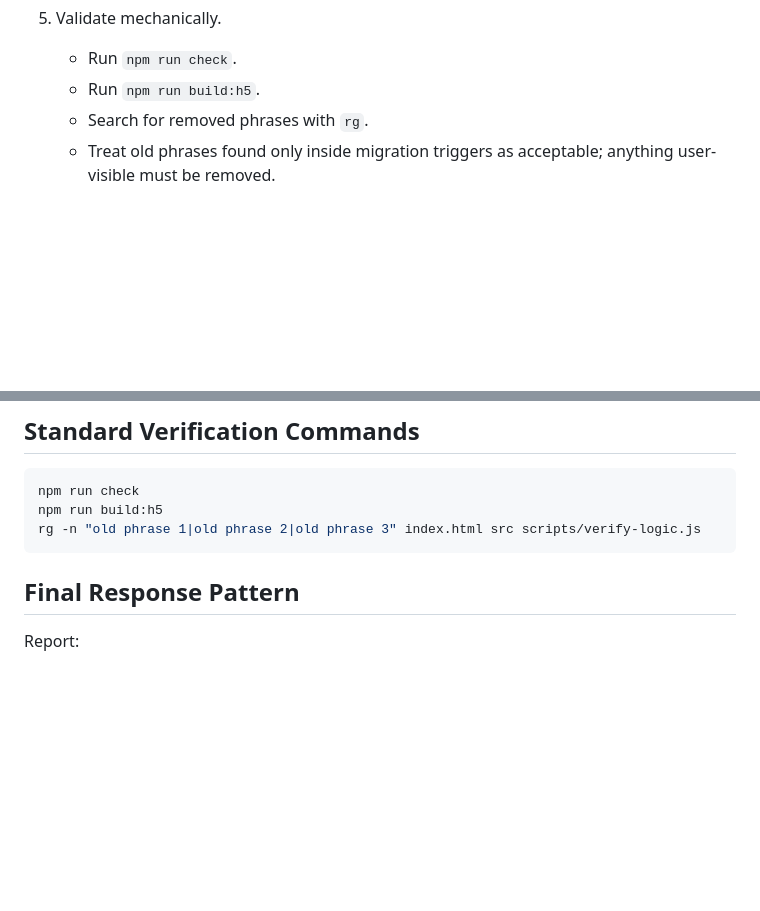
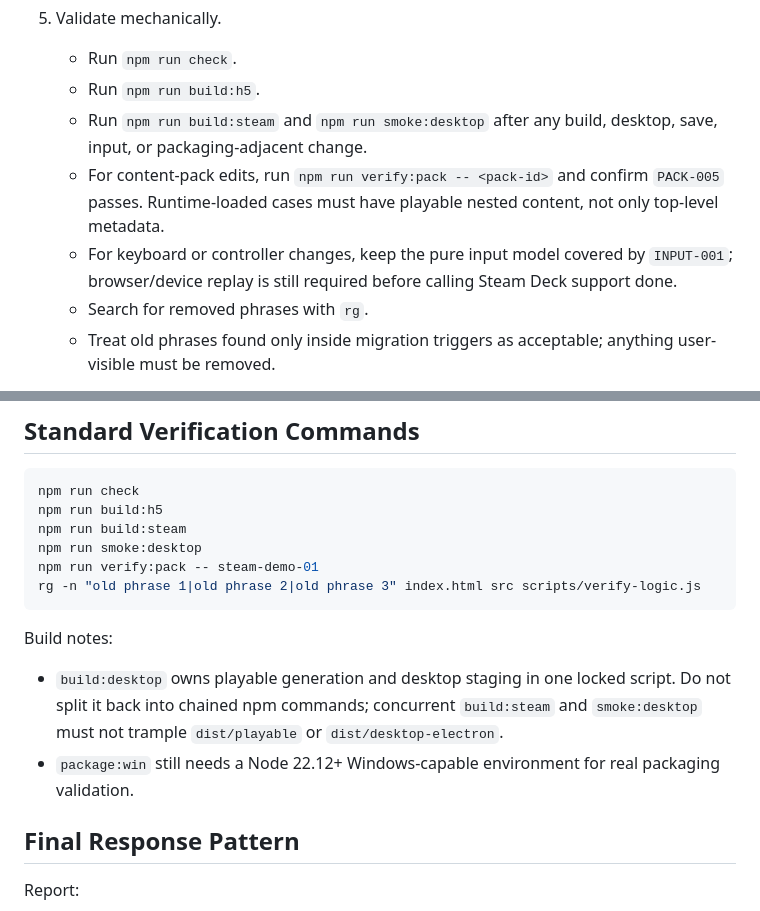
Before and after one commit to pkuoov/marriage, a Markdown page: project-skills/livestream-game-flow-review/SKILL.md, 2 parts joined by grey strips. GitHub-like rendering; blank space fills up the shorter version.

Commit message:
Update flow review verification standards

````diff
--- a/project-skills/livestream-game-flow-review/SKILL.md
+++ b/project-skills/livestream-game-flow-review/SKILL.md
@@ -214,6 +214,9 @@ Avoid:
 5. Validate mechanically.
    - Run `npm run check`.
    - Run `npm run build:h5`.
+   - Run `npm run build:steam` and `npm run smoke:desktop` after any build, desktop, save, input, or packaging-adjacent change.
+   - For content-pack edits, run `npm run verify:pack -- <pack-id>` and confirm `PACK-005` passes. Runtime-loaded cases must have playable nested content, not only top-level metadata.
+   - For keyboard or controller changes, keep the pure input model covered by `INPUT-001`; browser/device replay is still required before calling Steam Deck support done.
    - Search for removed phrases with `rg`.
    - Treat old phrases found only inside migration triggers as acceptable; anything user-visible must be removed.
 
@@ -471,8 +474,15 @@ UI copy:
 ```bash
 npm run check
 npm run build:h5
+npm run build:steam
+npm run smoke:desktop
+npm run verify:pack -- steam-demo-01
 rg -n "old phrase 1|old phrase 2|old phrase 3" index.html src scripts/verify-logic.js
 ```
+
+Build notes:
+- `build:desktop` owns playable generation and desktop staging in one locked script. Do not split it back into chained npm commands; concurrent `build:steam` and `smoke:desktop` must not trample `dist/playable` or `dist/desktop-electron`.
+- `package:win` still needs a Node 22.12+ Windows-capable environment for real packaging validation.
 
 ## Final Response Pattern
 
````
